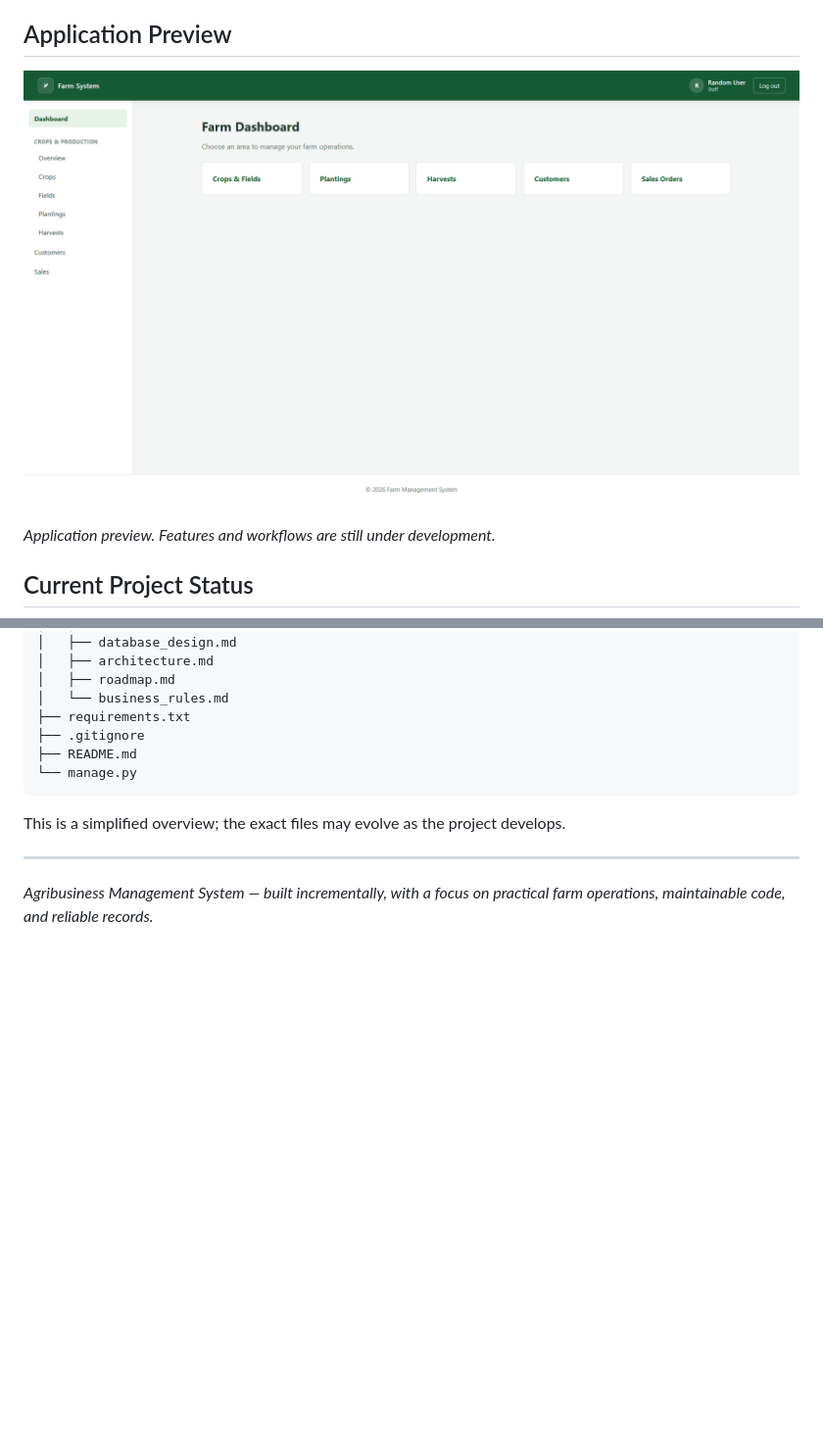
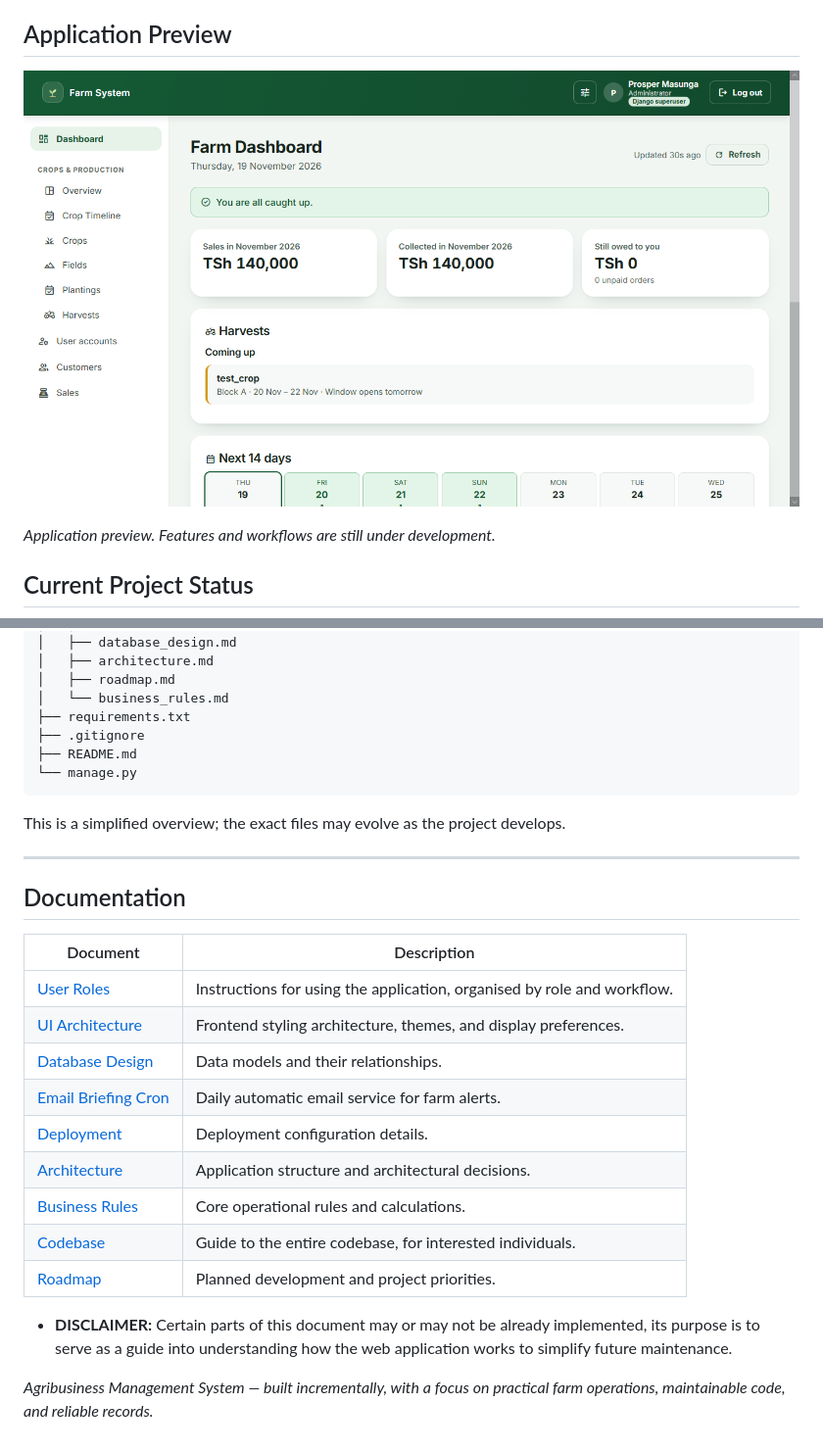
Before and after one commit to ProsperLePythoner/farm_system, a Markdown page: README.md, 2 parts joined by grey strips. Shown at 98% size. Rendered like a GitHub page; pictures changed too: docs/images/farm-dashboard.png (added); blank space fills up the shorter version.

```diff
--- a/README.md
+++ b/README.md
@@ -34,7 +34,7 @@ The application is deployed on Vercel. Visitors are directed to the login page,
 
 ## Application Preview
 
-![Agribusiness Management System dashboard preview](docs/images/dashboard-preview.png)
+![Agribusiness Management System dashboard preview](docs/images/farm-dashboard.png)
 
 *Application preview. Features and workflows are still under development.*
 
@@ -525,4 +525,21 @@ This is a simplified overview; the exact files may evolve as the project develop
 
 ---
 
+## Documentation
+
+| Document | Description |
+|---|---|
+| [User Roles](docs/user_roles_and_permissions.md) | Instructions for using the application, organised by role and workflow. |
+| [UI Architecture](docs/agribusiness_ui_architecture.md) | Frontend styling architecture, themes, and display preferences. |
+| [Database Design](docs/database_design.md) | Data models and their relationships. |
+| [Email Briefing Cron](docs/email_briefing_details_and_customizations_guide.md) | Daily automatic email service for farm alerts.
+| [Deployment](docs/agribusiness_vercel_deployment_checklist.md) | Deployment configuration details. |
+| [Architecture](docs/architecture.md) | Application structure and architectural decisions. |
+| [Business Rules](docs/business_rules.md) | Core operational rules and calculations. |
+| [Codebase](docs/CODEBASE_GUIDE.md) | Guide to the entire codebase, for interested individuals. |
+| [Roadmap](docs/roadmap.md) | Planned development and project priorities. |
+
+- **DISCLAIMER:** Certain parts of this document may or may not be already implemented, its purpose
+is to serve as a guide into understanding how the web application works to simplify future maintenance.
+
 *Agribusiness Management System — built incrementally, with a focus on practical farm operations, maintainable code, and reliable records.*
```
Also changed, not shown: docs/app_url.md (deleted, +0 -3 lines), docs/roadmap.md (+4 -4 lines).
